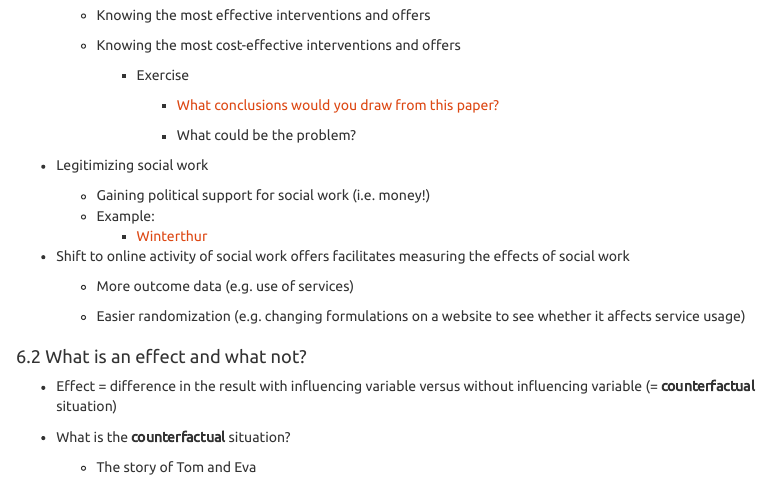
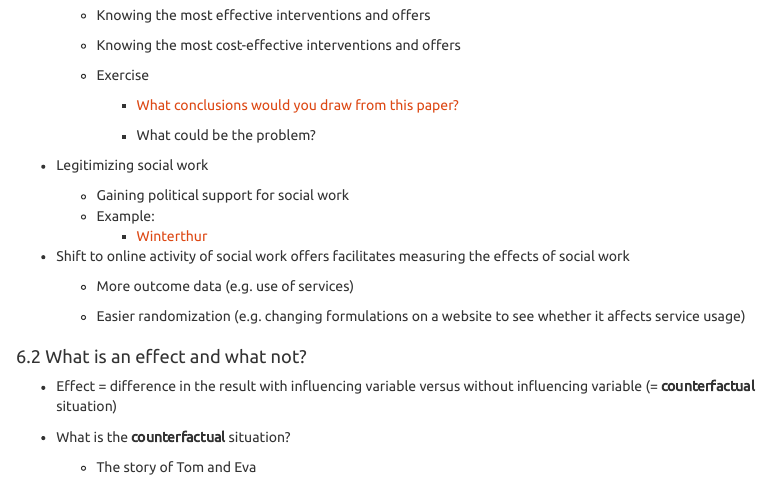
Before and after one commit to deekaa/dataskills, an R Markdown document (Script_DataSkills.RMD): the page in a window 1100 px wide, from 2580 px down. Rendered offline with R 4.5, knitr and Pandoc, with nearby package versions; menus at the side of the page are left out.

Commit message:
Update Script_DataSkills.RMD

```diff
--- a/Script_DataSkills.RMD
+++ b/Script_DataSkills.RMD
@@ -1099,15 +1099,15 @@ shinyApp(ui = ui, server = server)
 
     -   Knowing the most cost-effective interventions and offers
 
-        -   Exercise
-
-            -   [What conclusions would you draw from this paper?](https://pubmed.ncbi.nlm.nih.gov/38699117/)
-
-            -   What could be the problem?
+    -   Exercise
+
+        -   [What conclusions would you draw from this paper?](https://pubmed.ncbi.nlm.nih.gov/38699117/)
+
+        -   What could be the problem?
 
 -   Legitimizing social work
 
-    -   Gaining political support for social work (i.e. money!)
+    -   Gaining political support for social work
     -   Example:
         -   [Winterthur](https://www.buerobass.ch/fileadmin/Files/2021/2021_Reduktion_Falllast_Winterthur_Schlussbericht_DE.pdf)
 
```
